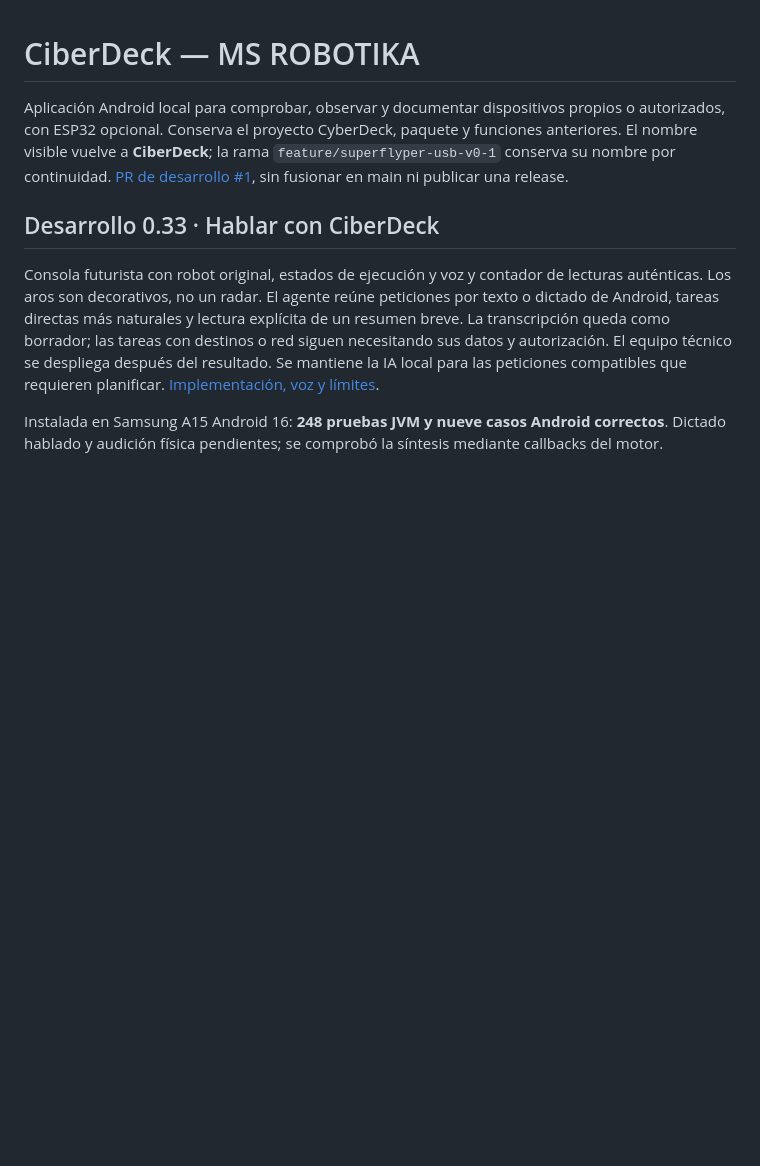
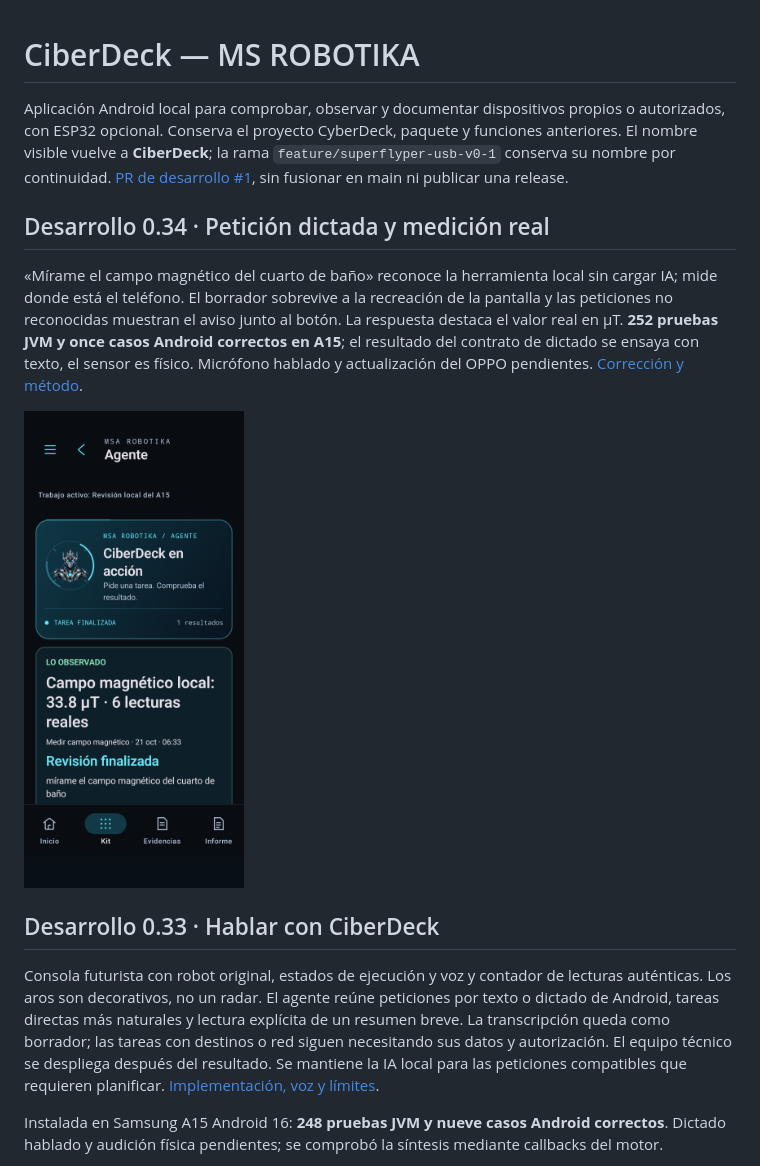
Before and after one commit to msrobotika/MSA-CyberDeck, a Markdown page: README.md, the part around the change. Rendered like a GitHub page; pictures changed too: docs/screenshots/ciberdeck-agent-magnetic-034.png (added); blank space fills up the shorter version.

Commit message:
Fix dictated magnetic requests and retain agent drafts across recreation

```diff
--- a/README.md
+++ b/README.md
@@ -1,6 +1,12 @@
 # CiberDeck — MS ROBOTIKA
 
 Aplicación Android local para comprobar, observar y documentar dispositivos propios o autorizados, con ESP32 opcional. Conserva el proyecto CyberDeck, paquete y funciones anteriores. El nombre visible vuelve a **CiberDeck**; la rama `feature/superflyper-usb-v0-1` conserva su nombre por continuidad. [PR de desarrollo #1](https://github.com/msrobotika/MSA-CyberDeck/pull/1), sin fusionar en main ni publicar una release.
+
+## Desarrollo 0.34 · Petición dictada y medición real
+
+«Mírame el campo magnético del cuarto de baño» reconoce la herramienta local sin cargar IA; mide donde está el teléfono. El borrador sobrevive a la recreación de la pantalla y las peticiones no reconocidas muestran el aviso junto al botón. La respuesta destaca el valor real en µT. **252 pruebas JVM y once casos Android correctos en A15**; el resultado del contrato de dictado se ensaya con texto, el sensor es físico. Micrófono hablado y actualización del OPPO pendientes. [Corrección y método](docs/VALIDATION-034.md).
+
+<img src="docs/screenshots/ciberdeck-agent-magnetic-034.png" width="220" alt="Lectura real del A15 tras enviar una transcripción de ensayo; no es una medición del baño">
 
 ## Desarrollo 0.33 · Hablar con CiberDeck
 
```
Also changed, not shown: docs/VALIDATION-034.md (added, +28 -0 lines), 10 other files.
